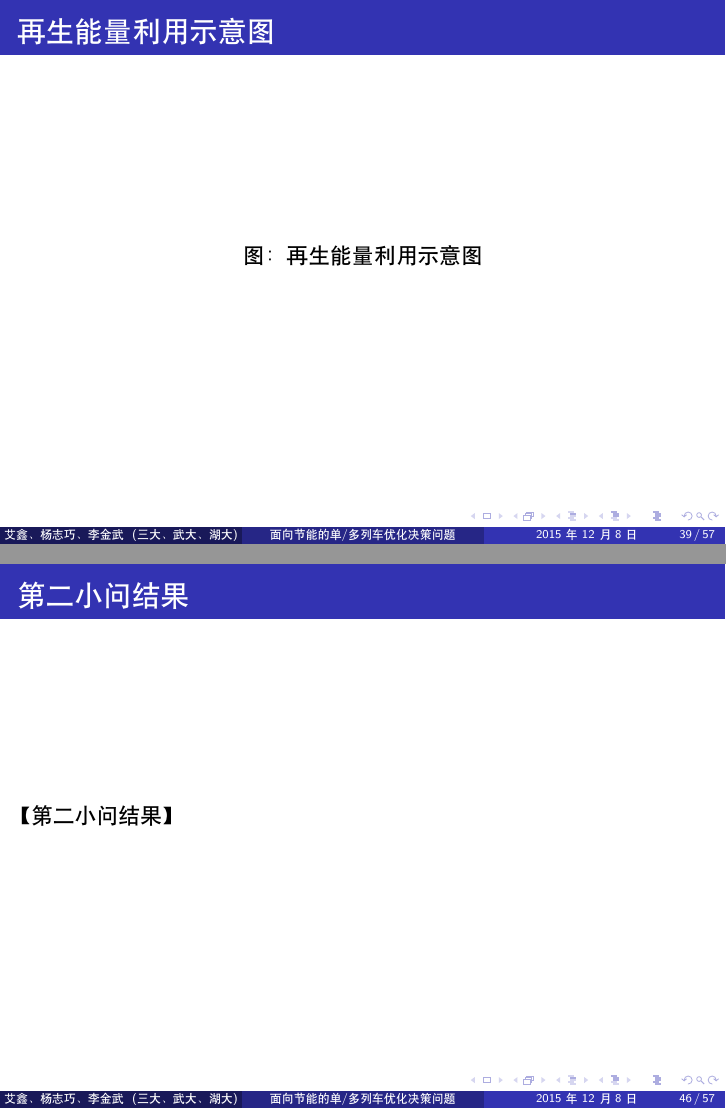
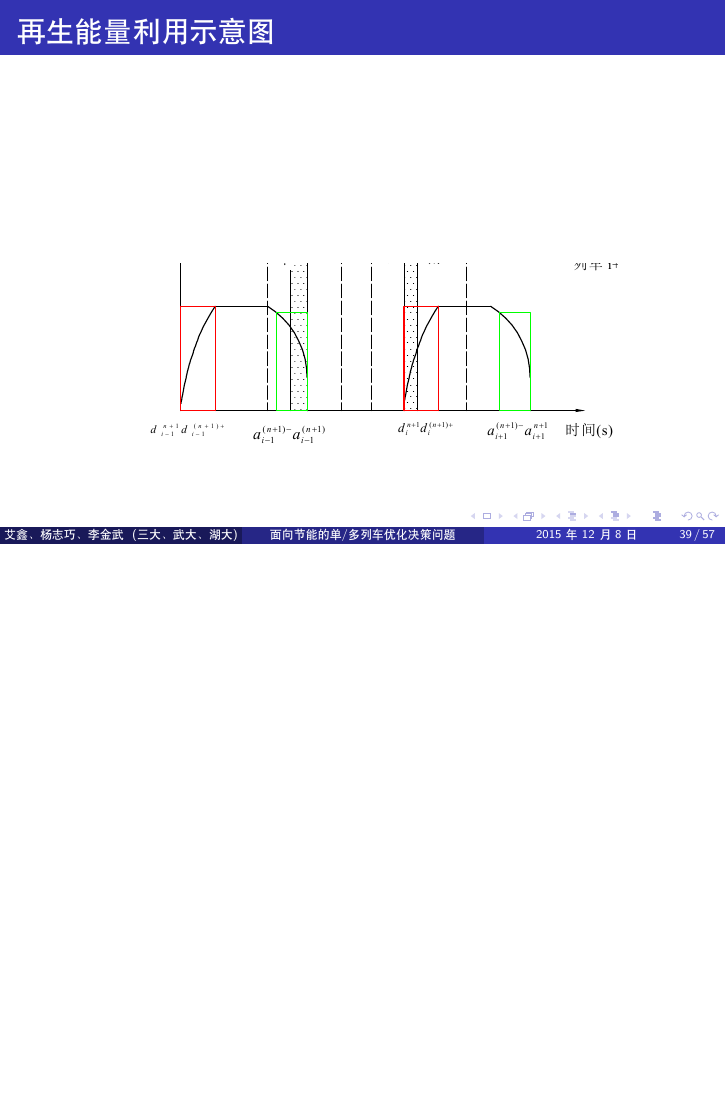
Before and after one commit to Scicomath/gmcm, LaTeX slides (PPT/PPT.tex): pages 48 and 55 of 76 before the commit and page 48 of 76 after it, the two joined at a grey line, the shorter picture padded with empty space. Compiled offline with XeLaTeX.

Commit message:
PPT添加一部分图片

```diff
--- a/PPT/PPT.tex
+++ b/PPT/PPT.tex
@@ -408,7 +408,8 @@ $$E_{used} = E_{reg} \cdot \frac{t_{overlap}}{t_{brake}}$$
 
 \begin{frame}{再生能量利用示意图}
 \begin{center}
-图：再生能量利用示意图
+\includegraphics[trim=120 170 50 2100,clip,width=9cm]{fig/fig12/fig12.pdf}
+%图：再生能量利用示意图
 \end{center}
 
 \end{frame}
@@ -426,7 +427,7 @@ $$E_{used} = E_{reg} \cdot \frac{t_{overlap}}{t_{brake}}$$
 
 \begin{frame}{第二问第一小问结果}
 \begin{center}
-图：第二问第一小问结果
+\includegraphics[width=7.5cm]{fig/fig13/fig13.pdf}
 \end{center}
 \end{frame}
 
@@ -469,4 +470,3 @@ $$E_{used} = E_{reg} \cdot \frac{t_{overlap}}{t_{brake}}$$
 \end{frame}
 
 \begin{frame}{第二小问结果}
-【第二小问结果】
```
Also changed, not shown: PPT/PPT.pdf, PPT/fig/fig12/fig12.pdf (added), PPT/fig/fig13/fig13.pdf (added), PPT/fig/fig14/fig14.pdf (added), problem2/第二问第一小问结果.pdf (renamed from problem2/第二问第二小问结果.pdf), problem2/第二问第二小问结果.eps (deleted), PPT/PPT.tex (3 more changed lines), 2 other files.
